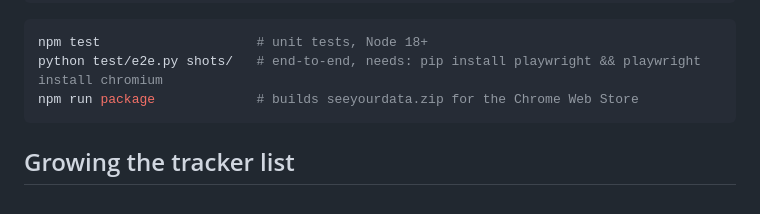
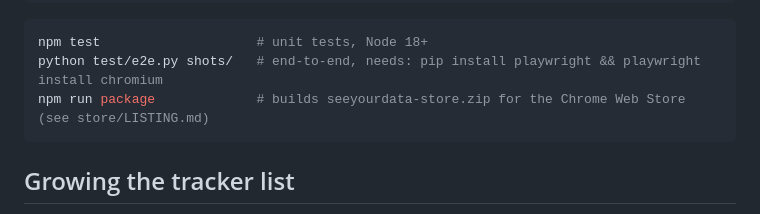
Before and after one commit to skraptt/seeyourdata, a Markdown page: README.md, the part around the change. GitHub-like rendering.

````diff
--- a/README.md
+++ b/README.md
@@ -105,7 +105,7 @@ test/
 ```sh
 npm test                    # unit tests, Node 18+
 python test/e2e.py shots/   # end-to-end, needs: pip install playwright && playwright install chromium
-npm run package             # builds seeyourdata.zip for the Chrome Web Store
+npm run package             # builds seeyourdata-store.zip for the Chrome Web Store (see store/LISTING.md)
 ```
 
 ## Growing the tracker list
````
Also changed, not shown: store/LISTING.md (added, +92 -0 lines), icons/icon-128.png, store/promo-small-440x280.png (added), store/screenshot-1.png (added), store/screenshot-2.png (added), store/screenshot-3.png (added), store/screenshot-4.png (added), 1 other file.
